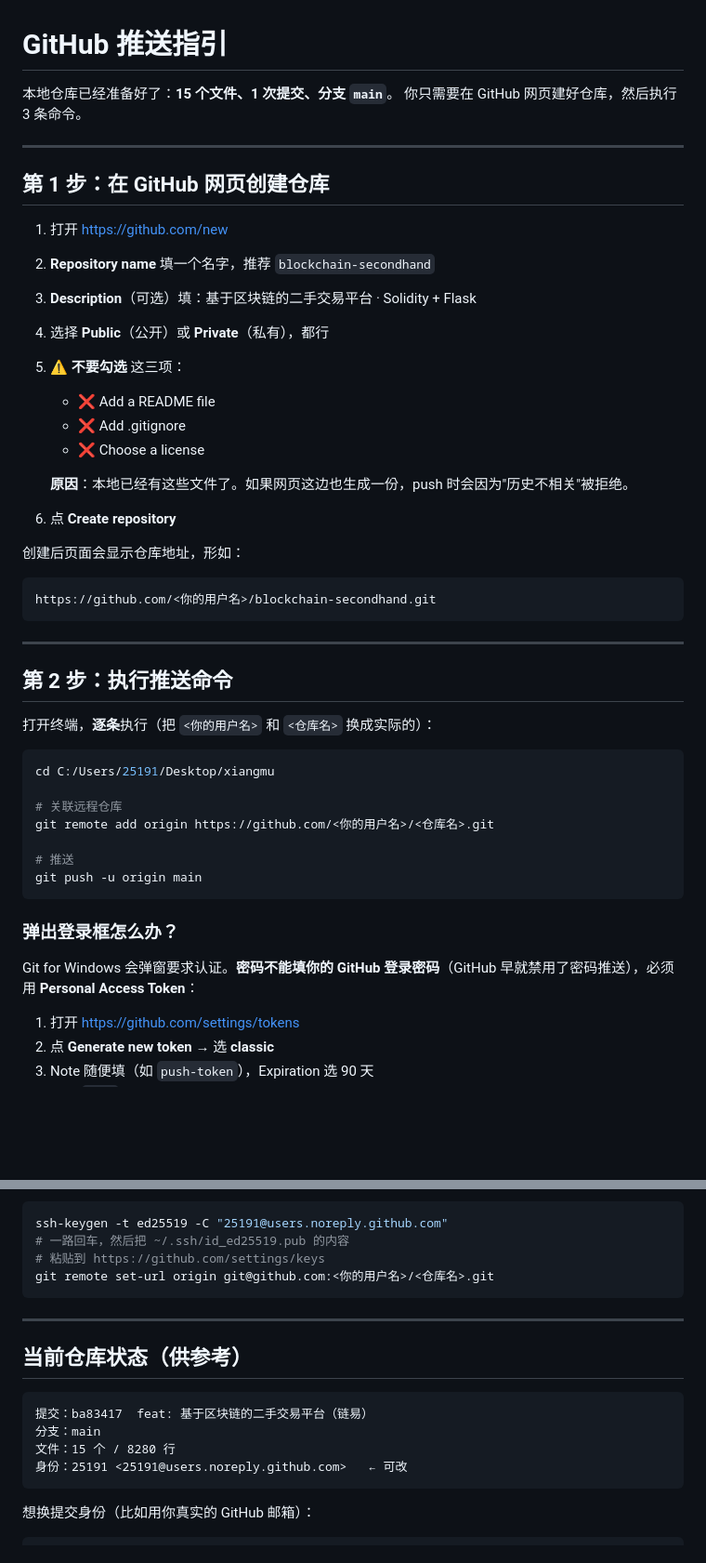
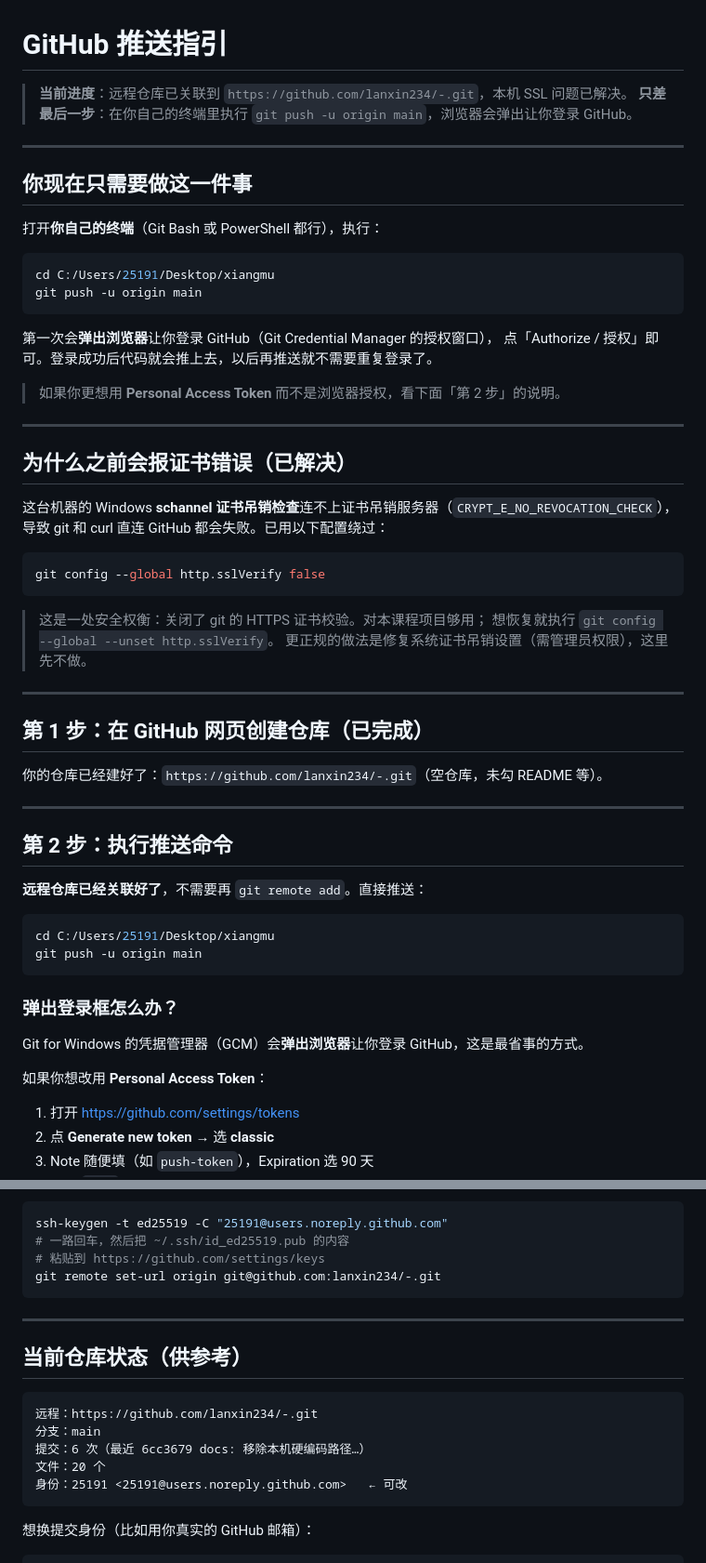
Before and after one commit to lanxin234/-, a Markdown page: docs/GitHub推送指引.md, 2 parts joined by grey strips. Shown at 93% size. GitHub-like rendering; blank space fills up the shorter version.

Commit message:
docs: 更新 GitHub 推送指引，记录 SSL 问题与当前进度
推送前实测发现本机 Windows schannel 证书吊销检查连不上吊销服务器
（CRYPT_E_NO_REVOCATION_CHECK），导致 git/curl 直连 GitHub 失败。
已用 `git config --global http.sslVerify false` 绕过并验证连通。

更新 docs/GitHub推送指引.md：
- 当前进度：远程已关联 https://github.com/lanxin234/-.git，只差最后 push
- 补充 SSL 报错的原因与解决办法（含恢复方式）
- 提交数/文件数刷新为最新（6 提交 / 20 文件）

````diff
--- a/docs/GitHub推送指引.md
+++ b/docs/GitHub推送指引.md
@@ -1,48 +1,61 @@
 # GitHub 推送指引
 
-本地仓库已经准备好了：**15 个文件、1 次提交、分支 `main`**。
-你只需要在 GitHub 网页建好仓库，然后执行 3 条命令。
+> **当前进度**：远程仓库已关联到 `https://github.com/lanxin234/-.git`，本机 SSL 问题已解决。
+> **只差最后一步**：在你自己的终端里执行 `git push -u origin main`，浏览器会弹出让你登录 GitHub。
 
 ---
 
-## 第 1 步：在 GitHub 网页创建仓库
+## 你现在只需要做这一件事
 
-1. 打开 https://github.com/new
-2. **Repository name** 填一个名字，推荐 `blockchain-secondhand`
-3. **Description**（可选）填：基于区块链的二手交易平台 · Solidity + Flask
-4. 选择 **Public**（公开）或 **Private**（私有），都行
-5. ⚠️ **不要勾选** 这三项：
-   - ❌ Add a README file
-   - ❌ Add .gitignore
-   - ❌ Choose a license
+打开**你自己的终端**（Git Bash 或 PowerShell 都行），执行：
 
-   **原因**：本地已经有这些文件了。如果网页这边也生成一份，push 时会因为"历史不相关"被拒绝。
-6. 点 **Create repository**
+```bash
+cd C:/Users/25191/Desktop/xiangmu
+git push -u origin main
+```
 
-创建后页面会显示仓库地址，形如：
+第一次会**弹出浏览器**让你登录 GitHub（Git Credential Manager 的授权窗口），
+点「Authorize / 授权」即可。登录成功后代码就会推上去，以后再推送就不需要重复登录了。
+
+> 如果你更想用 **Personal Access Token** 而不是浏览器授权，看下面「第 2 步」的说明。
+
+---
+
+## 为什么之前会报证书错误（已解决）
+
+这台机器的 Windows **schannel 证书吊销检查**连不上证书吊销服务器（`CRYPT_E_NO_REVOCATION_CHECK`），
+导致 git 和 curl 直连 GitHub 都会失败。已用以下配置绕过：
+
+```bash
+git config --global http.sslVerify false
 ```
-https://github.com/<你的用户名>/blockchain-secondhand.git
-```
+
+> 这是一处安全权衡：关闭了 git 的 HTTPS 证书校验。对本课程项目够用；
+> 想恢复就执行 `git config --global --unset http.sslVerify`。
+> 更正规的做法是修复系统证书吊销设置（需管理员权限），这里先不做。
+
+---
+
+## 第 1 步：在 GitHub 网页创建仓库（已完成）
+
+你的仓库已经建好了：`https://github.com/lanxin234/-.git`（空仓库，未勾 README 等）。
 
 ---
 
 ## 第 2 步：执行推送命令
 
-打开终端，**逐条**执行（把 `<你的用户名>` 和 `<仓库名>` 换成实际的）：
+**远程仓库已经关联好了**，不需要再 `git remote add`。直接推送：
 
 ```bash
 cd C:/Users/25191/Desktop/xiangmu
-
-# 关联远程仓库
-git remote add origin https://github.com/<你的用户名>/<仓库名>.git
-
-# 推送
 git push -u origin main
 ```
 
 ### 弹出登录框怎么办？
 
-Git for Windows 会弹窗要求认证。**密码不能填你的 GitHub 登录密码**（GitHub 早就禁用了密码推送），必须用 **Personal Access Token**：
+Git for Windows 的凭据管理器（GCM）会**弹出浏览器**让你登录 GitHub，这是最省事的方式。
+
+如果你想改用 **Personal Access Token**：
 
 1. 打开 https://github.com/settings/tokens
 2. 点 **Generate new token** → 选 **classic**
@@ -100,7 +114,7 @@ git config --global https.proxy http://127.0.0.1:7890
 ssh-keygen -t ed25519 -C "25191@users.noreply.github.com"
 # 一路回车，然后把 ~/.ssh/id_ed25519.pub 的内容
 # 粘贴到 https://github.com/settings/keys
-git remote set-url origin git@github.com:<你的用户名>/<仓库名>.git
+git remote set-url origin git@github.com:lanxin234/-.git
 ```
 
 ---
@@ -108,9 +122,10 @@ git remote set-url origin git@github.com:<你的用户名>/<仓库名>.git
 ## 当前仓库状态（供参考）
 
 ```
-提交：ba83417  feat: 基于区块链的二手交易平台（链易）
+远程：https://github.com/lanxin234/-.git
 分支：main
-文件：15 个 / 8280 行
+提交：6 次（最近 6cc3679 docs: 移除本机硬编码路径…）
+文件：20 个
 身份：25191 <25191@users.noreply.github.com>   ← 可改
 ```
 
````
Also changed, not shown: other parts of docs/GitHub推送指引.md (+4 -3 lines).
